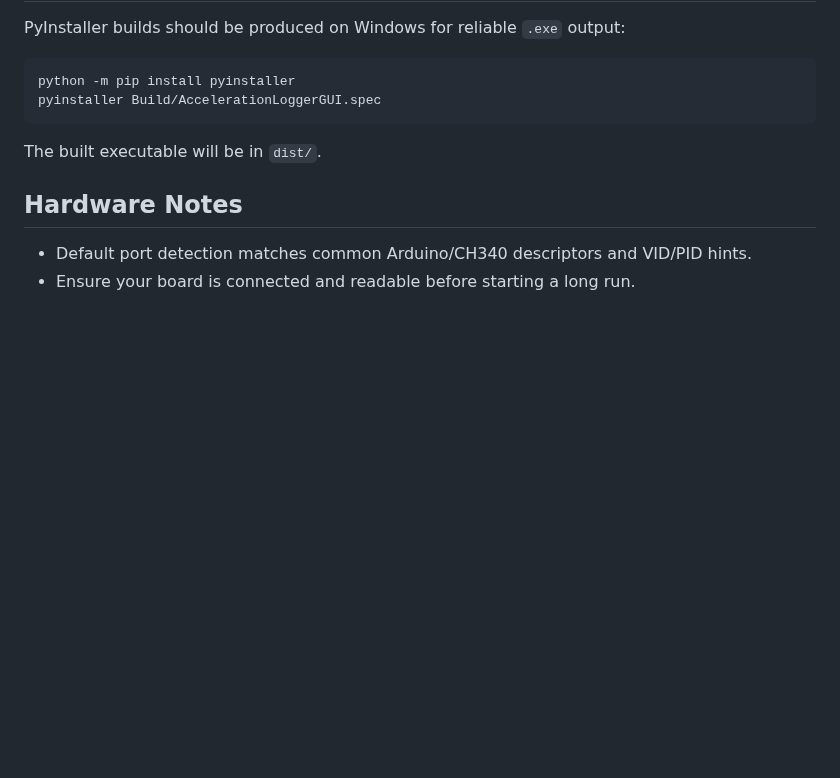
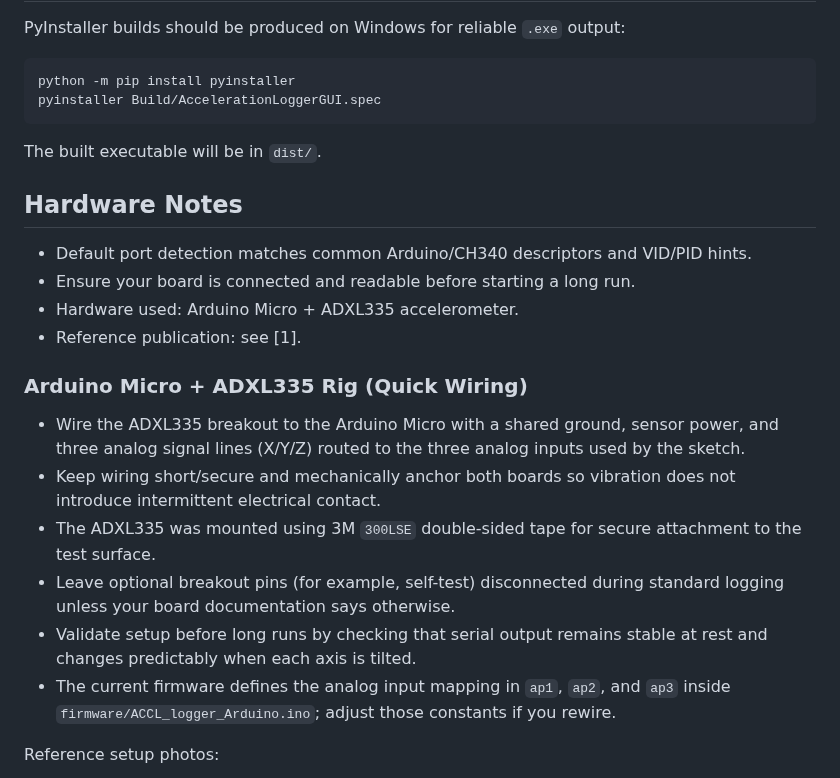
Before and after one commit to aadish98/Acceleration-Logger-GUI, a Markdown page: README.md, the part around one of its changes. Drawn GitHub-style; blank space fills up the shorter version.

Commit message:
Created enriched docs

```diff
--- a/README.md
+++ b/README.md
@@ -64,3 +64,17 @@ The built executable will be in `dist/`.
 
 - Default port detection matches common Arduino/CH340 descriptors and VID/PID hints.
 - Ensure your board is connected and readable before starting a long run.
+- Hardware used: Arduino Micro + ADXL335 accelerometer.
+- Reference publication: see [1].
+
+### Arduino Micro + ADXL335 Rig (Quick Wiring)
+
+- Wire the ADXL335 breakout to the Arduino Micro with a shared ground, sensor power, and three analog signal lines (X/Y/Z) routed to the three analog inputs used by the sketch.
+- Keep wiring short/secure and mechanically anchor both boards so vibration does not introduce intermittent electrical contact.
+- The ADXL335 was mounted using 3M `300LSE` double-sided tape for secure attachment to the test surface.
+- Leave optional breakout pins (for example, self-test) disconnected during standard logging unless your board documentation says otherwise.
+- Validate setup before long runs by checking that serial output remains stable at rest and changes predictably when each axis is tilted.
+- The current firmware defines the analog input mapping in `ap1`, `ap2`, and `ap3` inside `firmware/ACCL_logger_Arduino.ino`; adjust those constants if you rewire.
+
+Reference setup photos:
+
```
Also changed, not shown: other parts of README.md (+6 -0 lines), docs/images/adxl335-mounted-setup.png (added), docs/images/arduino-micro-wiring.png (added), 1 other file.
